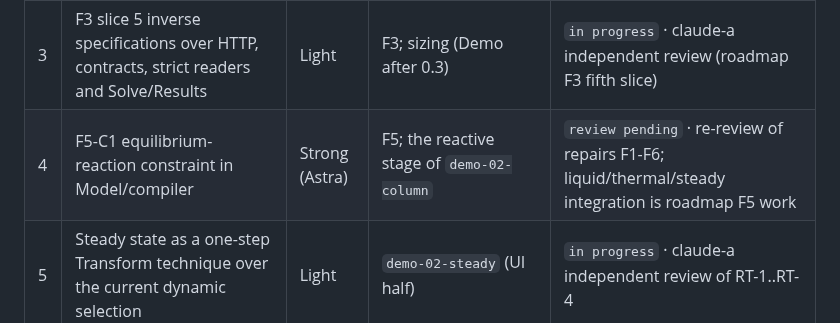
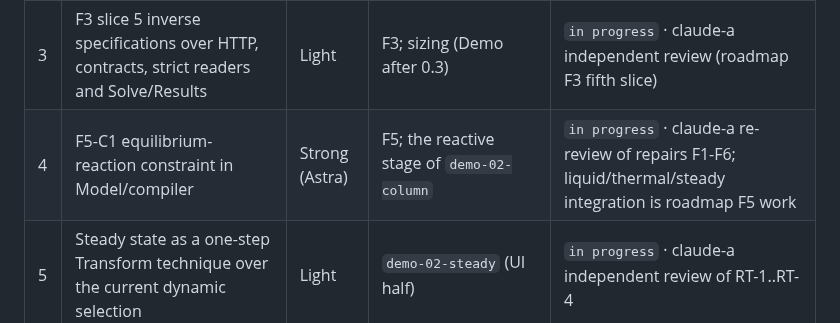
Before and after one commit to RandallTz/Rage-Engine-Chemical-Engineering-Ops, a Markdown page: docs/engine/codex-queue.md, the part around the change. Drawn GitHub-style.

Commit message:
Queue: claude-a takes the item 4 re-review
Co-Authored-By: Claude Opus 5.5 <noreply@anthropic.com>

```diff
--- a/docs/engine/codex-queue.md
+++ b/docs/engine/codex-queue.md
@@ -30,7 +30,7 @@ Rules that apply to every run:
 | 1 | `demo-02-contract`: equipment template marker and typed ports in the common model | Strong (Astra) | Every Demo 0.2 equipment; F4 boundaries | `repairs requested` · RC-8 to RC-11 (roadmap Demo 0.2, item 1 re-check); RC-8 first |
 | 2 | Results: list phase events of derived models; describe `package_closure` in the compilation summary | Light | Demo 0.1/0.2 presentation | `in progress` · claude-a re-check of the events, closure summary and RC-6 |
 | 3 | F3 slice 5 inverse specifications over HTTP, contracts, strict readers and Solve/Results | Light | F3; sizing (Demo after 0.3) | `in progress` · claude-a independent review (roadmap F3 fifth slice) |
-| 4 | F5-C1 equilibrium-reaction constraint in Model/compiler | Strong (Astra) | F5; the reactive stage of `demo-02-column` | `review pending` · re-review of repairs F1-F6; liquid/thermal/steady integration is roadmap F5 work |
+| 4 | F5-C1 equilibrium-reaction constraint in Model/compiler | Strong (Astra) | F5; the reactive stage of `demo-02-column` | `in progress` · claude-a re-review of repairs F1-F6; liquid/thermal/steady integration is roadmap F5 work |
 | 5 | Steady state as a one-step Transform technique over the current dynamic selection | Light | `demo-02-steady` (UI half) | `in progress` · claude-a independent review of RT-1..RT-4 |
 | 6 | Template instances: replay a template's recorded recipe into a new connectable model | Strong (Astra) | `demo-02-drum` onward (F4) | `review pending` · independent review |
 | 7 | Repairs RC-1 to RC-7 from the independent review of items 1-2 | Light | Commit of items 1-2; `demo-02-drum` (RC-3) | `review pending` · independent review |
```
